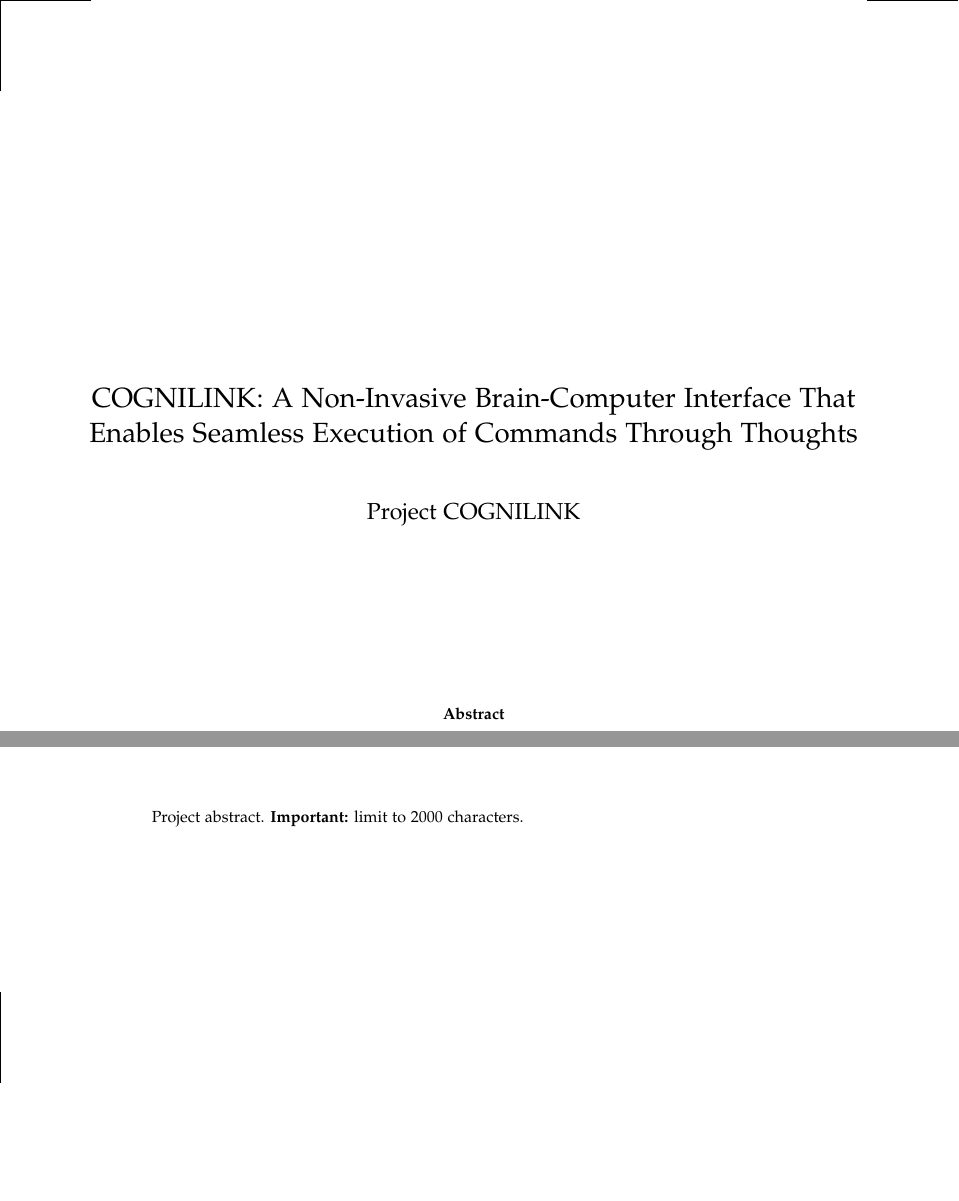
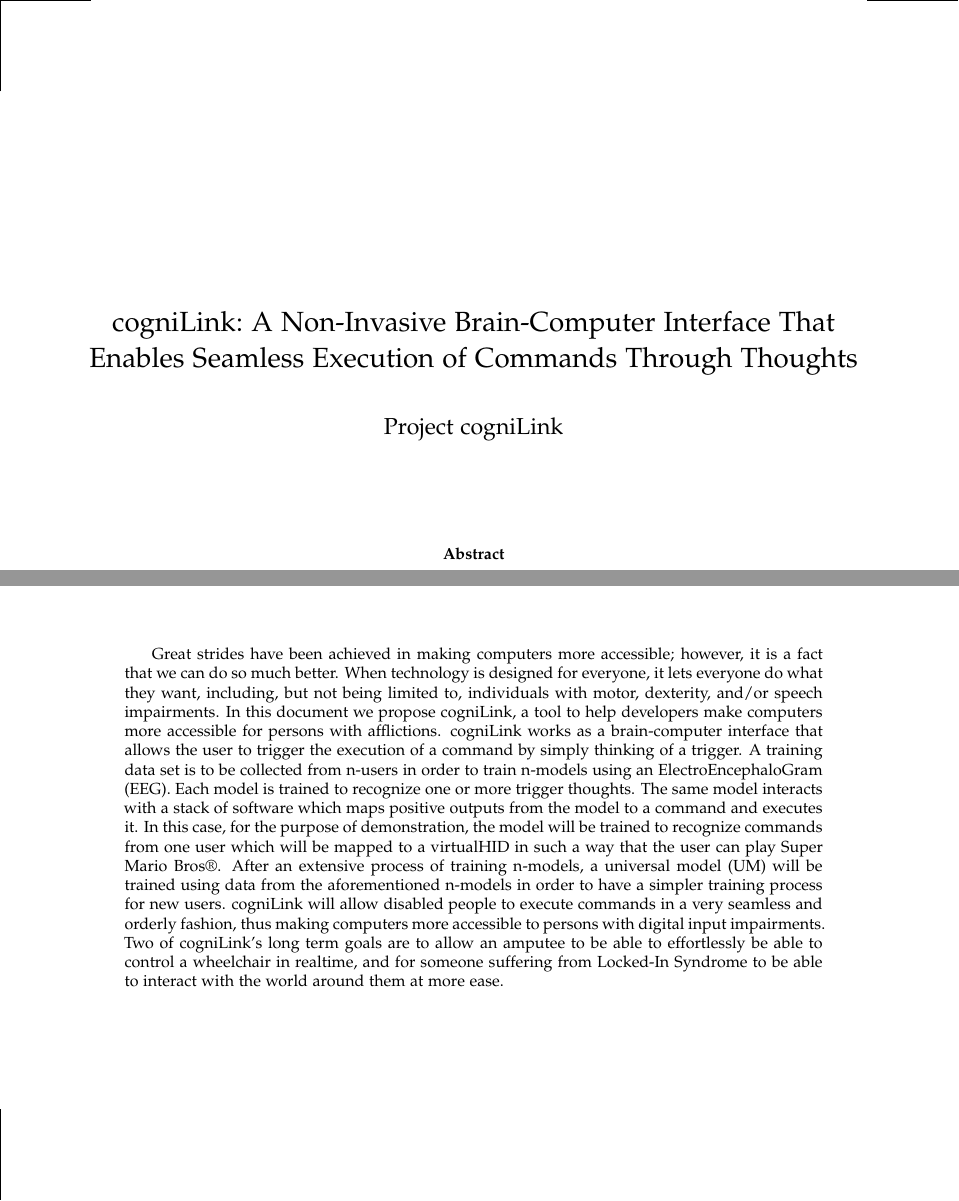
Before and after one commit to georgio/cogniLink, a LaTeX document (proposal/template-fet.tex, which reads proposal/abstract.tex): two parts of page 1 of 16, joined at a grey line, cut so that both start at the same text, the shorter picture padded with empty space. Compiled offline with pdfLaTeX.

Commit message:
Abstract Added

```diff
--- a/proposal/abstract.tex
+++ b/proposal/abstract.tex
@@ -1,3 +1,12 @@
 \begin{abstract}
-  Project abstract. \textbf{Important:} limit to 2000 characters.
+Great strides have been achieved in making computers more accessible; however, it is a fact that we can do so much better. When technology is designed for everyone, it lets everyone do what they want, including, but not being
+limited to, individuals with motor, dexterity, and/or speech impairments.
+In this document we propose cogniLink, a tool to help developers make computers more accessible for persons with afflictions. cogniLink works as a brain-computer interface that allows the user to trigger the execution of a command
+by simply thinking of a trigger.
+A training data set is to be collected from n-users in order to train n-models using an ElectroEncephaloGram (EEG). Each model is trained to recognize one or more trigger thoughts. The same model interacts with a stack of software
+which maps positive outputs from the model to a command and executes it. In this case, for the purpose of demonstration, the model will be trained to recognize commands from one user which will be mapped to a virtualHID in such a
+way that the user can play Super Mario Bros®. After an extensive process of training n-models, a universal model (UM) will be trained using data from the aforementioned n-models in order to have a simpler training process for new
+users.
+cogniLink will allow disabled people to execute commands in a very seamless and orderly fashion, thus making computers more accessible to persons with digital input impairments. Two of cogniLink's long term goals are to allow
+an amputee to be able to effortlessly be able to control a wheelchair in realtime, and for someone suffering from Locked-In Syndrome to be able to interact with the world around them at more ease.
 \end{abstract}
--- a/proposal/template-fet.tex
+++ b/proposal/template-fet.tex
@@ -70,6 +70,11 @@
 %% remove.
 \usepackage{amsmath,amssymb,amsfonts,mathrsfs}
 
+
+%%--Refs apa style package
+\usepackage{apacite}
+
+
 %% Gantt Charts in LaTeX
 \usepackage{pgfgantt}
 
@@ -112,9 +117,9 @@
 %% ========================================================
 %% IMPORTANT store proposal information in global variables
 %% ========================================================
-\title{COGNILINK$:$ A Non-Invasive Brain-Computer Interface That Enables Seamless Execution of
+\title{cogniLink$:$ A Non-Invasive Brain-Computer Interface That Enables Seamless Execution of
 Commands Through Thoughts}
-\shortname{Project COGNILINK}
+\shortname{Project cogniLink}
 \titlelogo{}{0.25} % file name and scale
 \fundingscheme{The Nadim Kobeissi Fund}
 \topic{Work Programme topic addressed}
```
Also changed, not shown: proposal/refs.bib (added, +13 -0 lines), refs.bib (added, +15 -0 lines), proposal/template-fet.bbl (added), proposal/template-fet.pdf, proposal/template-fet.tex (2 more changed lines), 9 other files.
